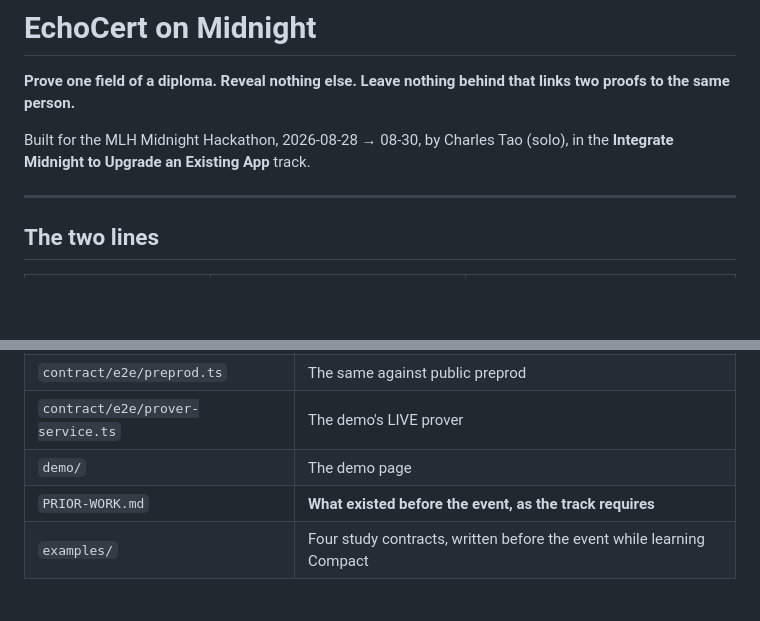
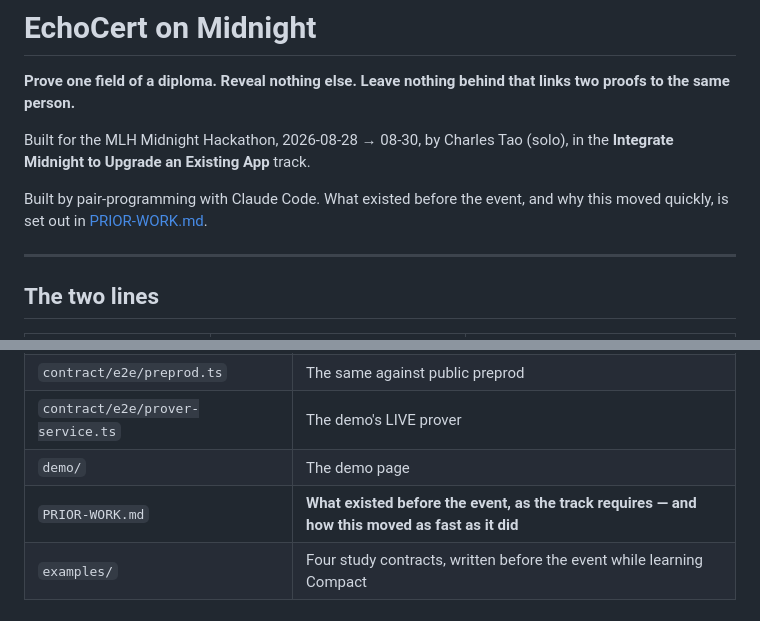
Before and after one commit to EchoForge-Dev/EchoCert_Midnight_Demo, a Markdown page: README.md, 2 parts joined by grey strips. GitHub-like rendering; blank space fills up the shorter version.

```diff
--- a/README.md
+++ b/README.md
@@ -5,6 +5,9 @@ links two proofs to the same person.**
 
 Built for the MLH Midnight Hackathon, 2026-08-28 → 08-30, by Charles Tao (solo),
 in the **Integrate Midnight to Upgrade an Existing App** track.
+
+Built by pair-programming with Claude Code. What existed before the event, and
+why this moved quickly, is set out in [PRIOR-WORK.md](PRIOR-WORK.md).
 
 ---
 
@@ -160,7 +163,7 @@ DEFAULT_DUST_OPTIONS.additionalFeeOverhead = 1_000_000n;
 | `contract/e2e/preprod.ts` | The same against public preprod |
 | `contract/e2e/prover-service.ts` | The demo's LIVE prover |
 | `demo/` | The demo page |
-| `PRIOR-WORK.md` | **What existed before the event, as the track requires** |
+| `PRIOR-WORK.md` | **What existed before the event, as the track requires — and how this moved as fast as it did** |
 | `examples/` | Four study contracts, written before the event while learning Compact |
 
 ## Versions
```
Also changed, not shown: PRIOR-WORK.md (+40 -0 lines).
